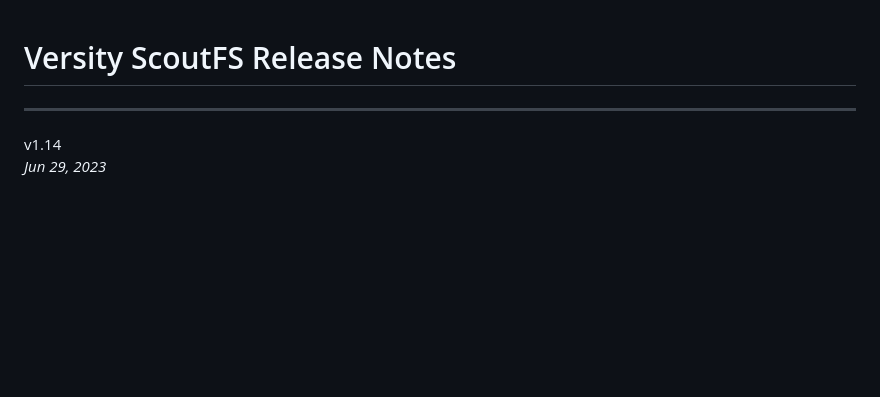
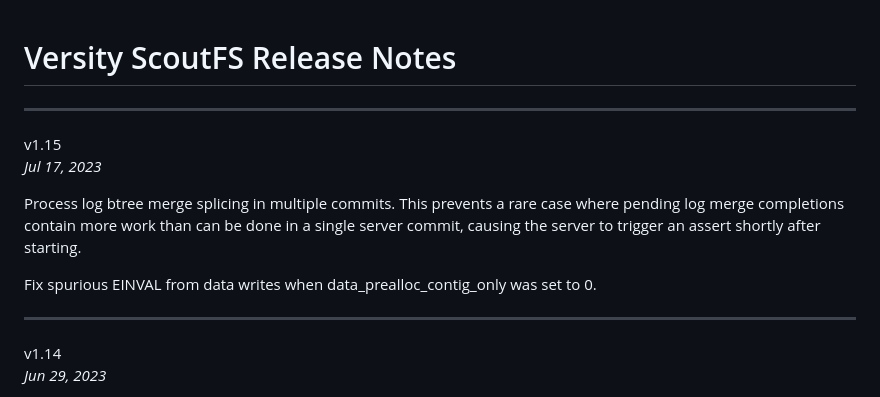
Before and after one commit to versity/scoutfs, a Markdown page: ReleaseNotes.md, the part around the change. GitHub-like rendering; blank space fills up the shorter version.

Commit message:
v1.15 Release
Finish the release notes for the 1.15 release.

Signed-off-by: Zach Brown <zab@versity.com>

```diff
--- a/ReleaseNotes.md
+++ b/ReleaseNotes.md
@@ -1,5 +1,18 @@
 Versity ScoutFS Release Notes
 =============================
+
+---
+v1.15
+\
+*Jul 17, 2023*
+
+Process log btree merge splicing in multiple commits.  This prevents a
+rare case where pending log merge completions contain more work than can
+be done in a single server commit, causing the server to trigger an
+assert shortly after starting.
+
+Fix spurious EINVAL from data writes when data\_prealloc\_contig\_only was
+set to 0.
 
 ---
 v1.14
```
